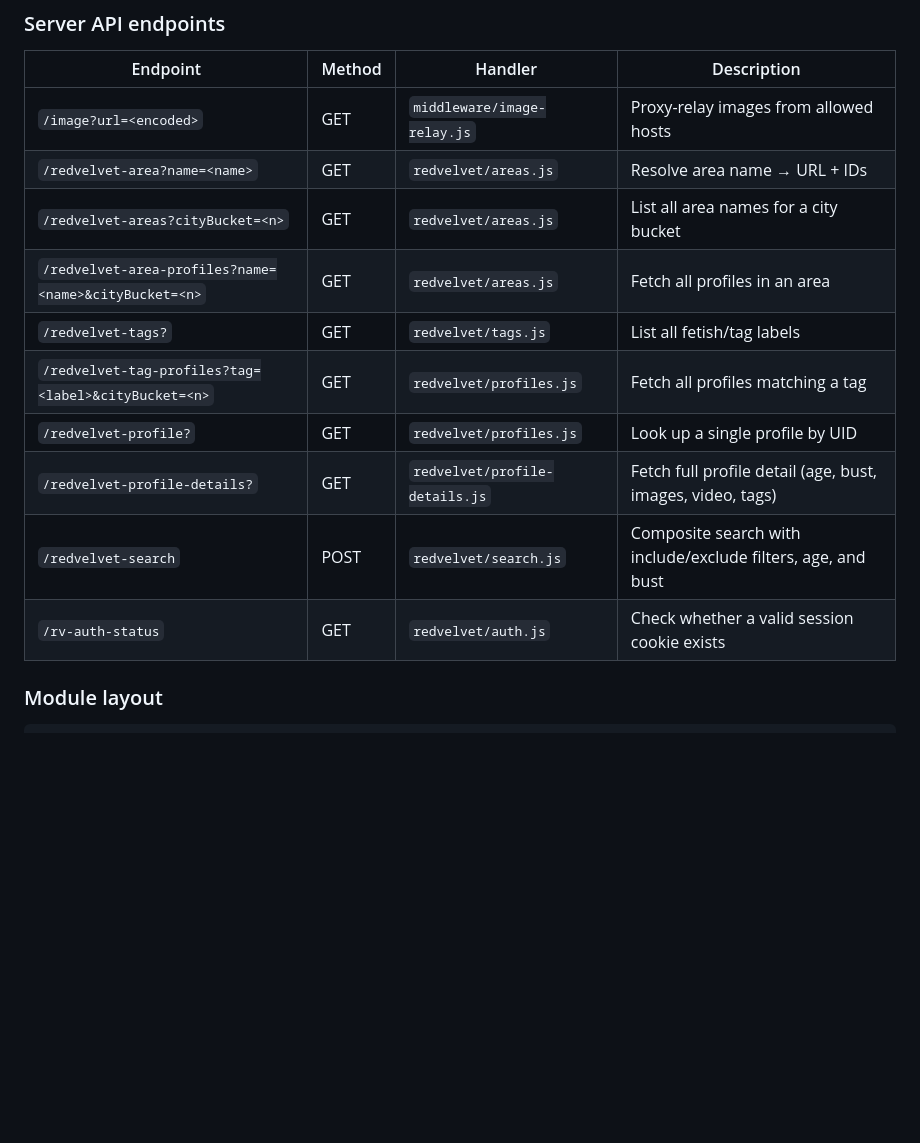
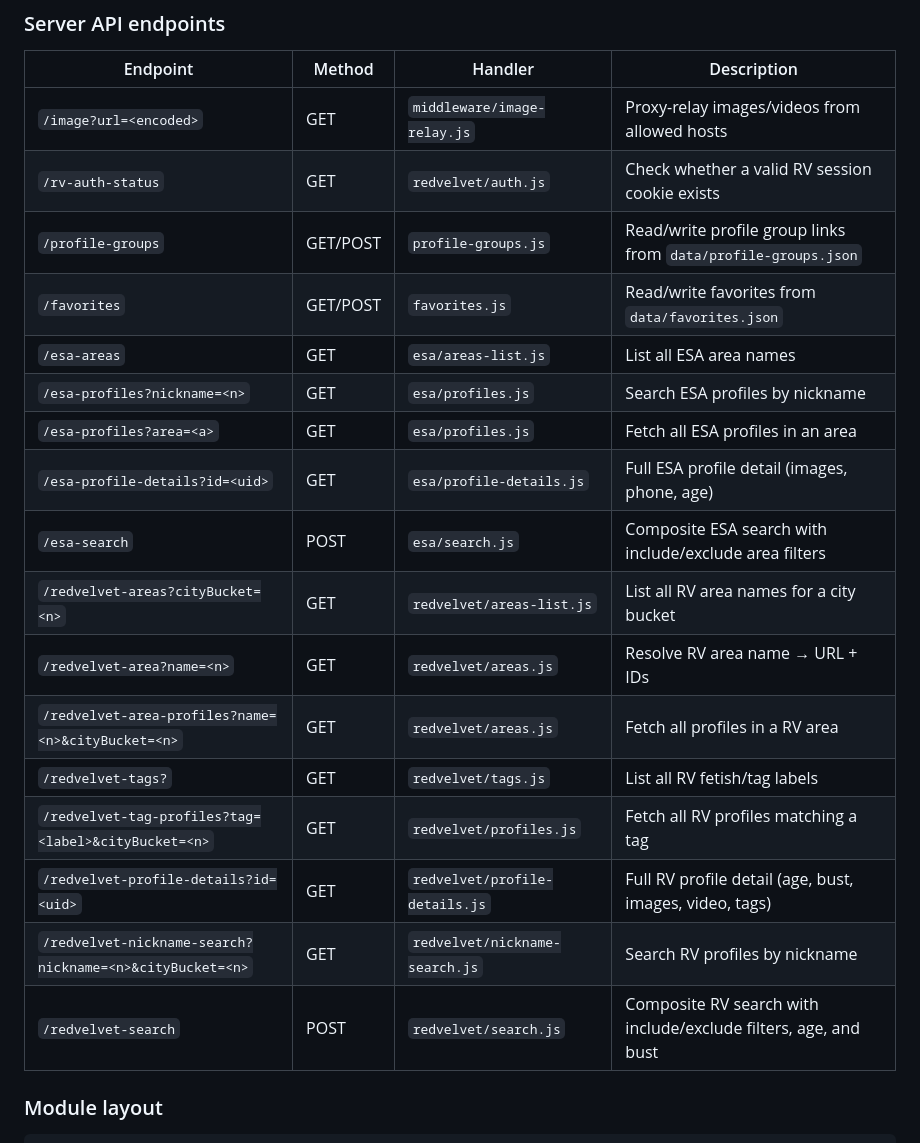
Before and after one commit to abc-consulting/esa, a Markdown page: CLAUDE.md, the part around one of its changes. GitHub-like rendering; blank space fills up the shorter version.

```diff
--- a/CLAUDE.md
+++ b/CLAUDE.md
@@ -41,16 +49,23 @@ The relay base URL is injected into the browser via a `<meta name="esa-image-rel
 
 | Endpoint | Method | Handler | Description |
 |---|---|---|---|
-| `/image?url=<encoded>` | GET | `middleware/image-relay.js` | Proxy-relay images from allowed hosts |
-| `/redvelvet-area?name=<name>` | GET | `redvelvet/areas.js` | Resolve area name → URL + IDs |
-| `/redvelvet-areas?cityBucket=<n>` | GET | `redvelvet/areas.js` | List all area names for a city bucket |
-| `/redvelvet-area-profiles?name=<name>&cityBucket=<n>` | GET | `redvelvet/areas.js` | Fetch all profiles in an area |
-| `/redvelvet-tags?` | GET | `redvelvet/tags.js` | List all fetish/tag labels |
-| `/redvelvet-tag-profiles?tag=<label>&cityBucket=<n>` | GET | `redvelvet/profiles.js` | Fetch all profiles matching a tag |
-| `/redvelvet-profile?` | GET | `redvelvet/profiles.js` | Look up a single profile by UID |
-| `/redvelvet-profile-details?` | GET | `redvelvet/profile-details.js` | Fetch full profile detail (age, bust, images, video, tags) |
-| `/redvelvet-search` | POST | `redvelvet/search.js` | Composite search with include/exclude filters, age, and bust |
-| `/rv-auth-status` | GET | `redvelvet/auth.js` | Check whether a valid session cookie exists |
+| `/image?url=<encoded>` | GET | `middleware/image-relay.js` | Proxy-relay images/videos from allowed hosts |
+| `/rv-auth-status` | GET | `redvelvet/auth.js` | Check whether a valid RV session cookie exists |
+| `/profile-groups` | GET/POST | `profile-groups.js` | Read/write profile group links from `data/profile-groups.json` |
+| `/favorites` | GET/POST | `favorites.js` | Read/write favorites from `data/favorites.json` |
+| `/esa-areas` | GET | `esa/areas-list.js` | List all ESA area names |
+| `/esa-profiles?nickname=<n>` | GET | `esa/profiles.js` | Search ESA profiles by nickname |
+| `/esa-profiles?area=<a>` | GET | `esa/profiles.js` | Fetch all ESA profiles in an area |
+| `/esa-profile-details?id=<uid>` | GET | `esa/profile-details.js` | Full ESA profile detail (images, phone, age) |
+| `/esa-search` | POST | `esa/search.js` | Composite ESA search with include/exclude area filters |
+| `/redvelvet-areas?cityBucket=<n>` | GET | `redvelvet/areas-list.js` | List all RV area names for a city bucket |
+| `/redvelvet-area?name=<n>` | GET | `redvelvet/areas.js` | Resolve RV area name → URL + IDs |
+| `/redvelvet-area-profiles?name=<n>&cityBucket=<n>` | GET | `redvelvet/areas.js` | Fetch all profiles in a RV area |
+| `/redvelvet-tags?` | GET | `redvelvet/tags.js` | List all RV fetish/tag labels |
+| `/redvelvet-tag-profiles?tag=<label>&cityBucket=<n>` | GET | `redvelvet/profiles.js` | Fetch all RV profiles matching a tag |
+| `/redvelvet-profile-details?id=<uid>` | GET | `redvelvet/profile-details.js` | Full RV profile detail (age, bust, images, video, tags) |
+| `/redvelvet-nickname-search?nickname=<n>&cityBucket=<n>` | GET | `redvelvet/nickname-search.js` | Search RV profiles by nickname |
+| `/redvelvet-search` | POST | `redvelvet/search.js` | Composite RV search with include/exclude filters, age, and bust |
 
 ### Module layout
 
```
Also changed, not shown: other parts of CLAUDE.md (+38 -18 lines), docs/tech-debt.md (added, +35 -0 lines).
